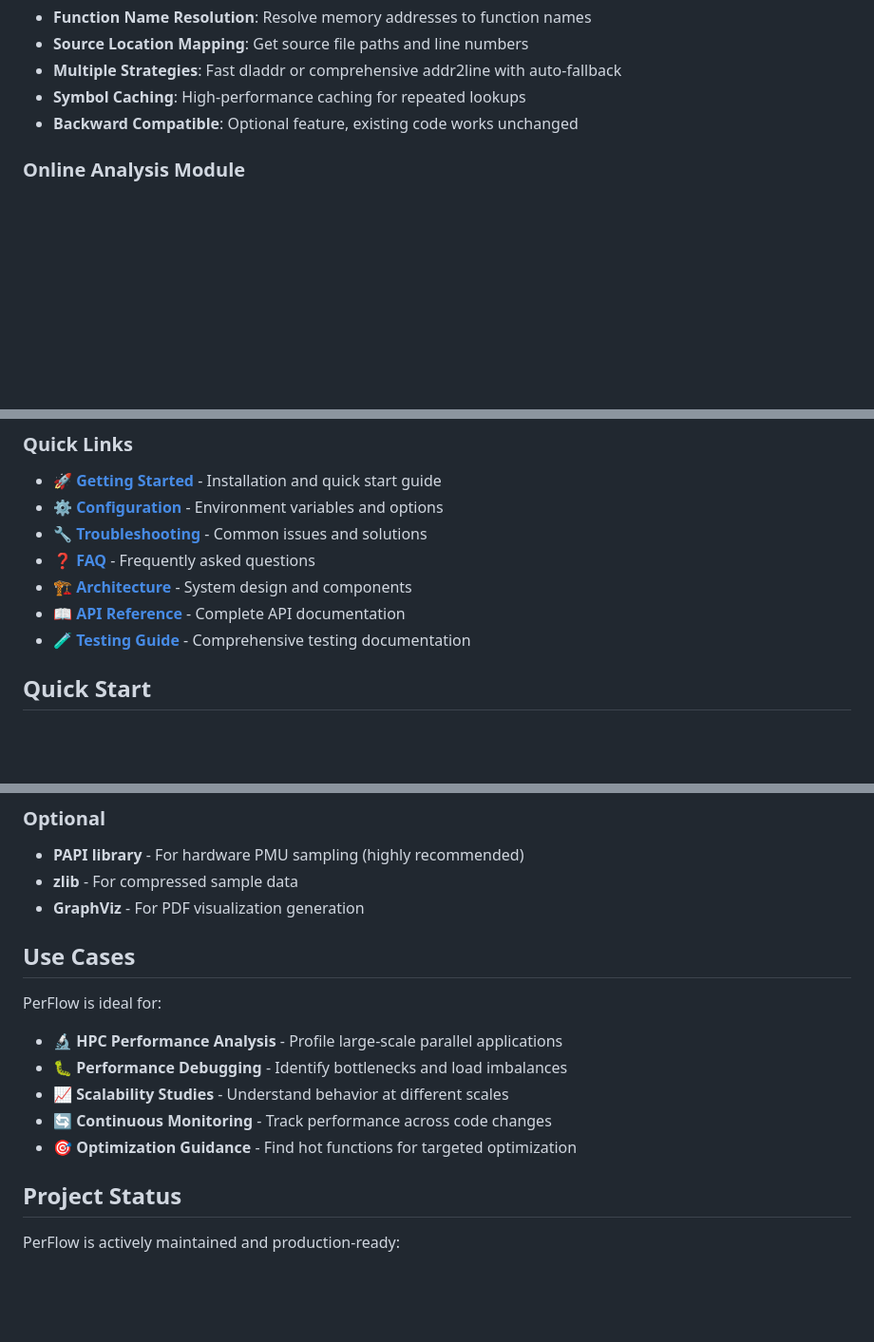
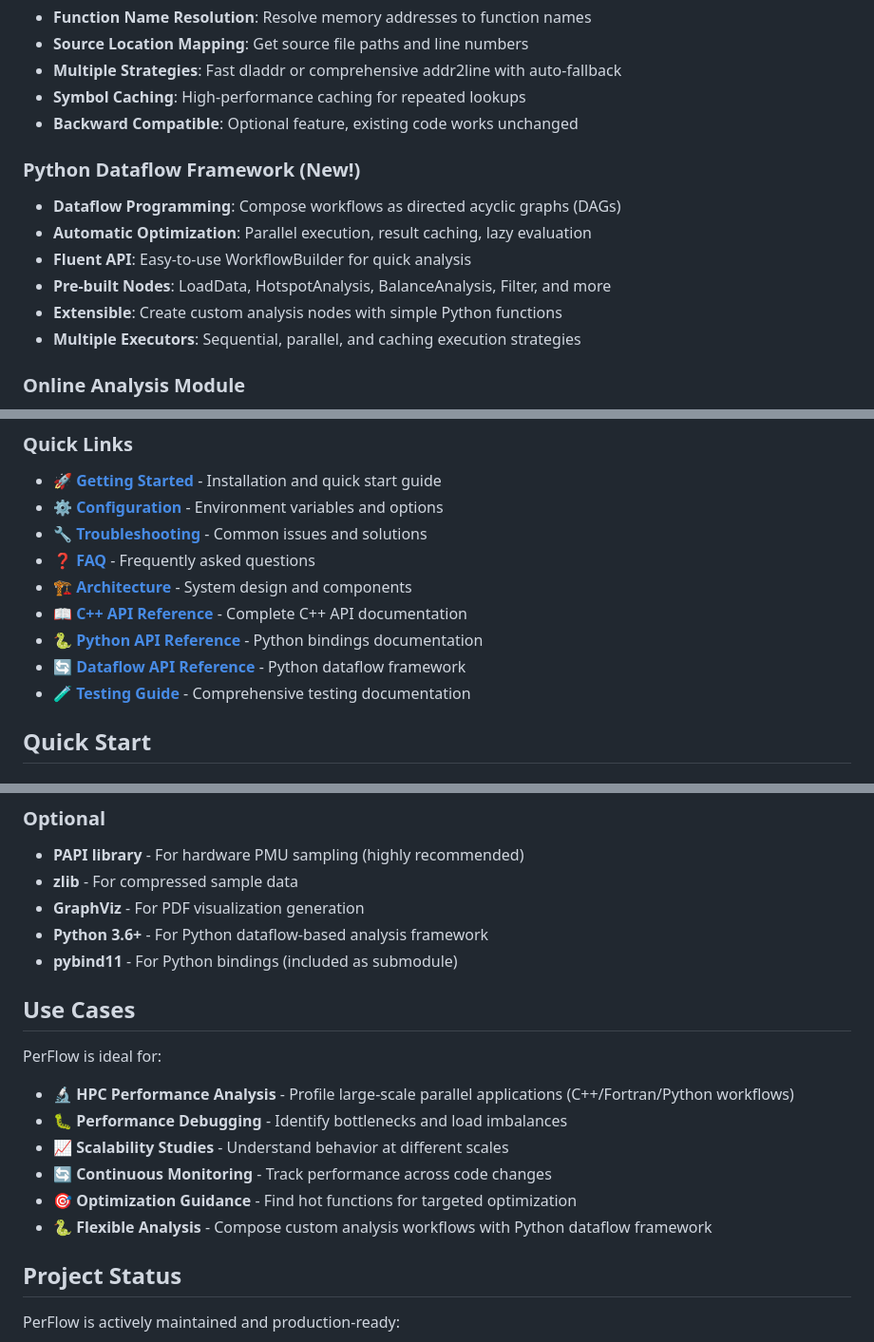
Before and after one commit to yuyangJin/PerFlow, a Markdown page: README.md, 3 parts joined by grey strips. Shown at 95% size. GitHub-like rendering; blank space fills up the shorter version.

```diff
--- a/README.md
+++ b/README.md
@@ -36,6 +36,14 @@ PerFlow is designed for production-grade performance analysis of HPC application
 - **Symbol Caching**: High-performance caching for repeated lookups
 - **Backward Compatible**: Optional feature, existing code works unchanged
 
+### Python Dataflow Framework (New!)
+- **Dataflow Programming**: Compose workflows as directed acyclic graphs (DAGs)
+- **Automatic Optimization**: Parallel execution, result caching, lazy evaluation
+- **Fluent API**: Easy-to-use WorkflowBuilder for quick analysis
+- **Pre-built Nodes**: LoadData, HotspotAnalysis, BalanceAnalysis, Filter, and more
+- **Extensible**: Create custom analysis nodes with simple Python functions
+- **Multiple Executors**: Sequential, parallel, and caching execution strategies
+
 ### Online Analysis Module
 - **Performance Tree Generation**: Aggregate call stack samples into hierarchical trees
 - **Balance Analysis**: Identify workload distribution and load imbalance across processes
@@ -54,7 +62,9 @@ PerFlow is designed for production-grade performance analysis of HPC application
 - 🔧 **[Troubleshooting](docs/user-guide/TROUBLESHOOTING.md)** - Common issues and solutions
 - ❓ **[FAQ](docs/FAQ.md)** - Frequently asked questions
 - 🏗️ **[Architecture](docs/developer-guide/ARCHITECTURE.md)** - System design and components
-- 📖 **[API Reference](docs/api-reference/ONLINE_ANALYSIS_API.md)** - Complete API documentation
+- 📖 **[C++ API Reference](docs/api-reference/ONLINE_ANALYSIS_API.md)** - Complete C++ API documentation
+- 🐍 **[Python API Reference](docs/api-reference/python-api.md)** - Python bindings documentation
+- 🔄 **[Dataflow API Reference](docs/api-reference/dataflow-api.md)** - Python dataflow framework
 - 🧪 **[Testing Guide](TESTING.md)** - Comprehensive testing documentation
 
 ## Quick Start
@@ -177,15 +258,18 @@ for (const auto& frame : resolved) {
 - **PAPI library** - For hardware PMU sampling (highly recommended)
 - **zlib** - For compressed sample data
 - **GraphViz** - For PDF visualization generation
+- **Python 3.6+** - For Python dataflow-based analysis framework
+- **pybind11** - For Python bindings (included as submodule)
 
 ## Use Cases
 
 PerFlow is ideal for:
-- 🔬 **HPC Performance Analysis** - Profile large-scale parallel applications
+- 🔬 **HPC Performance Analysis** - Profile large-scale parallel applications (C++/Fortran/Python workflows)
 - 🐛 **Performance Debugging** - Identify bottlenecks and load imbalances
 - 📈 **Scalability Studies** - Understand behavior at different scales
 - 🔄 **Continuous Monitoring** - Track performance across code changes
 - 🎯 **Optimization Guidance** - Find hot functions for targeted optimization
+- 🐍 **Flexible Analysis** - Compose custom analysis workflows with Python dataflow framework
 
 ## Project Status
 
```
Also changed, not shown: other parts of README.md (+72 -1 lines), docs/README.md (+23 -4 lines).
